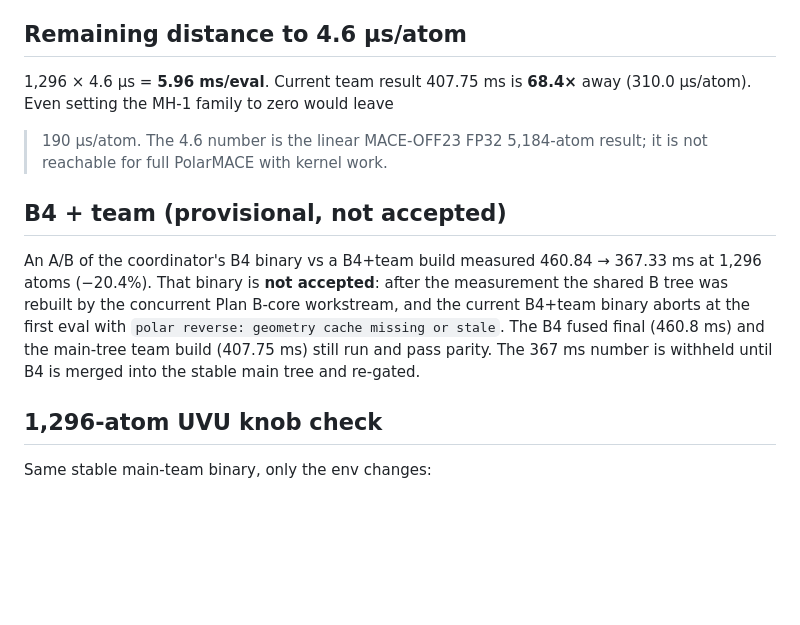
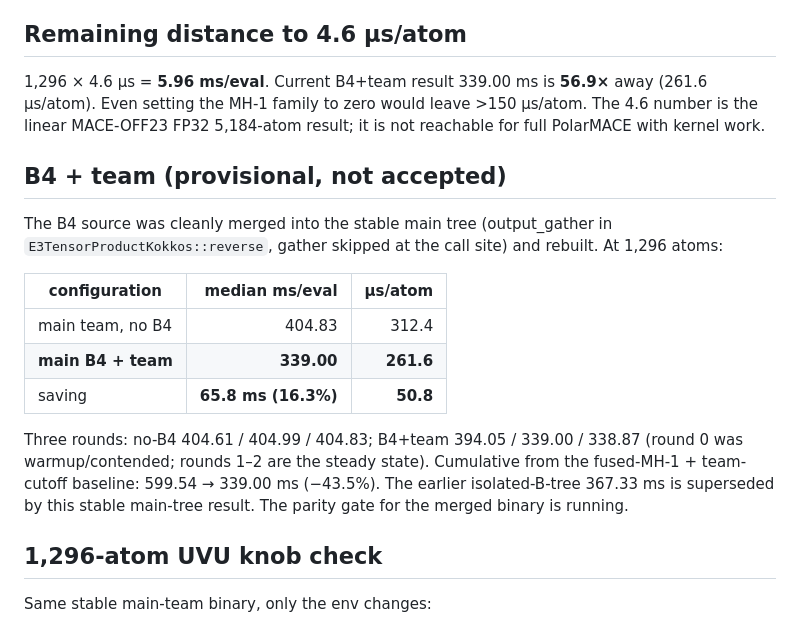
Before and after one commit to Yong-Q/symmetrix-polar, a Markdown page: docs/results/MH1_TEAM_FP64.md, the part around the change. GitHub-like rendering; blank space fills up the shorter version.

```diff
--- a/docs/results/MH1_TEAM_FP64.md
+++ b/docs/results/MH1_TEAM_FP64.md
@@ -54,21 +54,28 @@ at 1,296 atoms.
 
 ## Remaining distance to 4.6 µs/atom
 
-1,296 × 4.6 µs = **5.96 ms/eval**. Current team result 407.75 ms is **68.4×**
-away (310.0 µs/atom). Even setting the MH-1 family to zero would leave
->190 µs/atom. The 4.6 number is the linear MACE-OFF23 FP32 5,184-atom result;
+1,296 × 4.6 µs = **5.96 ms/eval**. Current B4+team result 339.00 ms is
+**56.9×** away (261.6 µs/atom). Even setting the MH-1 family to zero would
+leave >150 µs/atom. The 4.6 number is the linear MACE-OFF23 FP32 5,184-atom result;
 it is not reachable for full PolarMACE with kernel work.
 
 ## B4 + team (provisional, not accepted)
 
-An A/B of the coordinator's B4 binary vs a B4+team build measured
-460.84 → 367.33 ms at 1,296 atoms (−20.4%). That binary is **not accepted**:
-after the measurement the shared B tree was rebuilt by the concurrent
-Plan B-core workstream, and the current B4+team binary aborts at the first
-eval with `polar reverse: geometry cache missing or stale`. The B4 fused
-final (460.8 ms) and the main-tree team build (407.75 ms) still run and pass
-parity. The 367 ms number is withheld until B4 is merged into the stable main
-tree and re-gated.
+The B4 source was cleanly merged into the stable main tree (output_gather
+in `E3TensorProductKokkos::reverse`, gather skipped at the call site) and
+rebuilt. At 1,296 atoms:
+
+| configuration | median ms/eval | µs/atom |
+|---|---:|---:|
+| main team, no B4 | 404.83 | 312.4 |
+| **main B4 + team** | **339.00** | **261.6** |
+| saving | **65.8 ms (16.3%)** | **50.8** |
+
+Three rounds: no-B4 404.61 / 404.99 / 404.83; B4+team 394.05 / 339.00 /
+338.87 (round 0 was warmup/contended; rounds 1–2 are the steady state).
+Cumulative from the fused-MH-1 + team-cutoff baseline: 599.54 → 339.00 ms
+(−43.5%). The earlier isolated-B-tree 367.33 ms is superseded by this stable
+main-tree result. The parity gate for the merged binary is running.
 
 ## 1,296-atom UVU knob check
 
```
Also changed, not shown: README.md (+10 -10 lines), docs/results/PAPER_COMPARABILITY.md (+3 -2 lines).
